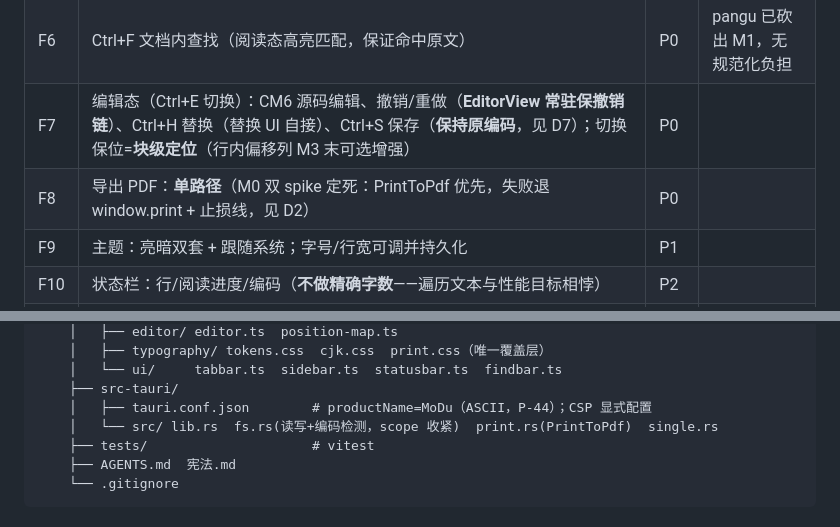
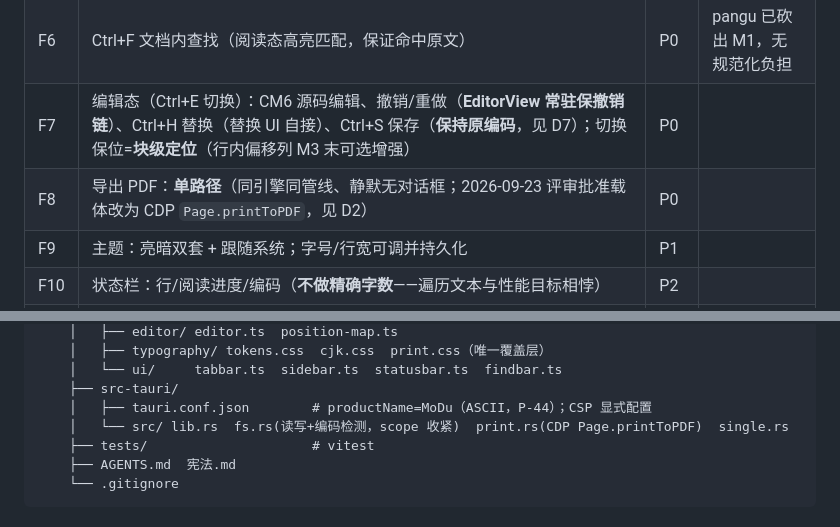
Before and after one commit to L-iuhuan/MD-Read, a Markdown page: docs/specs/2026-09-21-墨读设计规格.md, 2 parts joined by grey strips. Rendered like a GitHub page.

Commit message:
docs: 规格补正 PDF 导出载体（F8 与目录树残留的 PrintToPdf）
- §2.1 F8：去掉"PrintToPdf 优先、失败退 window.print"的旧载体描述，
  改为"同引擎同管线、静默无对话框；2026-09-23 评审批准载体改为 CDP Page.printToPDF"
- §5 目录树：print.rs(PrintToPdf) → print.rs(CDP Page.printToPDF)
- 均为文档一致性补正，D2 与 §9 台账已在上一提交同步

```diff
--- a/docs/specs/2026-09-21-墨读设计规格.md
+++ b/docs/specs/2026-09-21-墨读设计规格.md
@@ -32,7 +32,7 @@
 | F5 | 多标签 + 最近文件 + 未保存脏标记 + 关闭确认；**非活动标签只留源文本，激活时重渲染** | P0 | |
 | F6 | Ctrl+F 文档内查找（阅读态高亮匹配，保证命中原文） | P0 | pangu 已砍出 M1，无规范化负担 |
 | F7 | 编辑态（Ctrl+E 切换）：CM6 源码编辑、撤销/重做（**EditorView 常驻保撤销链**）、Ctrl+H 替换（替换 UI 自接）、Ctrl+S 保存（**保持原编码**，见 D7）；切换保位=**块级定位**（行内偏移列 M3 末可选增强） | P0 | |
-| F8 | 导出 PDF：**单路径**（M0 双 spike 定死：PrintToPdf 优先，失败退 window.print + 止损线，见 D2） | P0 | |
+| F8 | 导出 PDF：**单路径**（同引擎同管线、静默无对话框；2026-09-23 评审批准载体改为 CDP `Page.printToPDF`，见 D2） | P0 | |
 | F9 | 主题：亮暗双套 + 跟随系统；字号/行宽可调并持久化 | P1 | |
 | F10 | 状态栏：行/阅读进度/编码（**不做精确字数**——遍历文本与性能目标相悖） | P2 | |
 | F12 | 单实例（二次打开文件 → 已有窗口新标签，tauri-plugin-single-instance） | P1 | |
@@ -109,7 +109,7 @@ md阅读器/
     │   └── ui/     tabbar.ts  sidebar.ts  statusbar.ts  findbar.ts
     ├── src-tauri/
     │   ├── tauri.conf.json        # productName=MoDu（ASCII，P-44）；CSP 显式配置
-    │   └── src/ lib.rs  fs.rs(读写+编码检测，scope 收紧)  print.rs(PrintToPdf)  single.rs
+    │   └── src/ lib.rs  fs.rs(读写+编码检测，scope 收紧)  print.rs(CDP Page.printToPDF)  single.rs
     ├── tests/                     # vitest
     ├── AGENTS.md  宪法.md
     └── .gitignore
```
